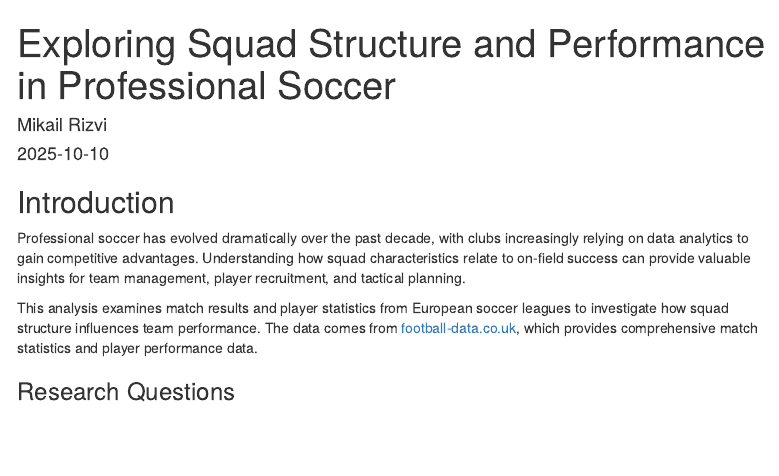
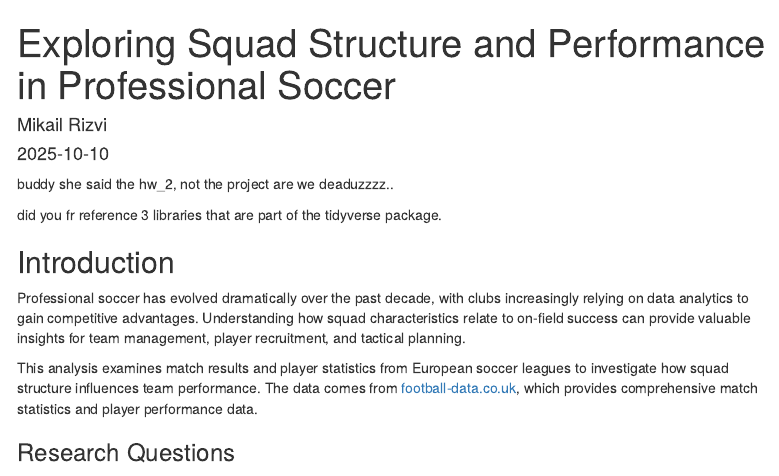
Before and after one commit to mikailxr/Oct14-PracticeRepo, an R Markdown document (projv2.Rmd): the page in a window 1100 px wide, from its top. Rendered offline with R 4.5, knitr and Pandoc, with nearby package versions; some code elsewhere in the file could not run offline; menus at the side of the page are left out.

Commit message:
Update projv2.Rmd

````diff
--- a/projv2.Rmd
+++ b/projv2.Rmd
@@ -7,6 +7,10 @@ output:
     toc: true
     toc_float: true
 ---
+
+buddy she said the hw_2, not the project are we deaduzzzz..
+
+did you fr reference 3 libraries that are part of the tidyverse package.
 
 ```{r setup, include=FALSE}
 knitr::opts_chunk$set(echo = FALSE, message = FALSE, warning = FALSE)
````
Also changed, not shown: projv2.Rmd (1 more changed lines).
